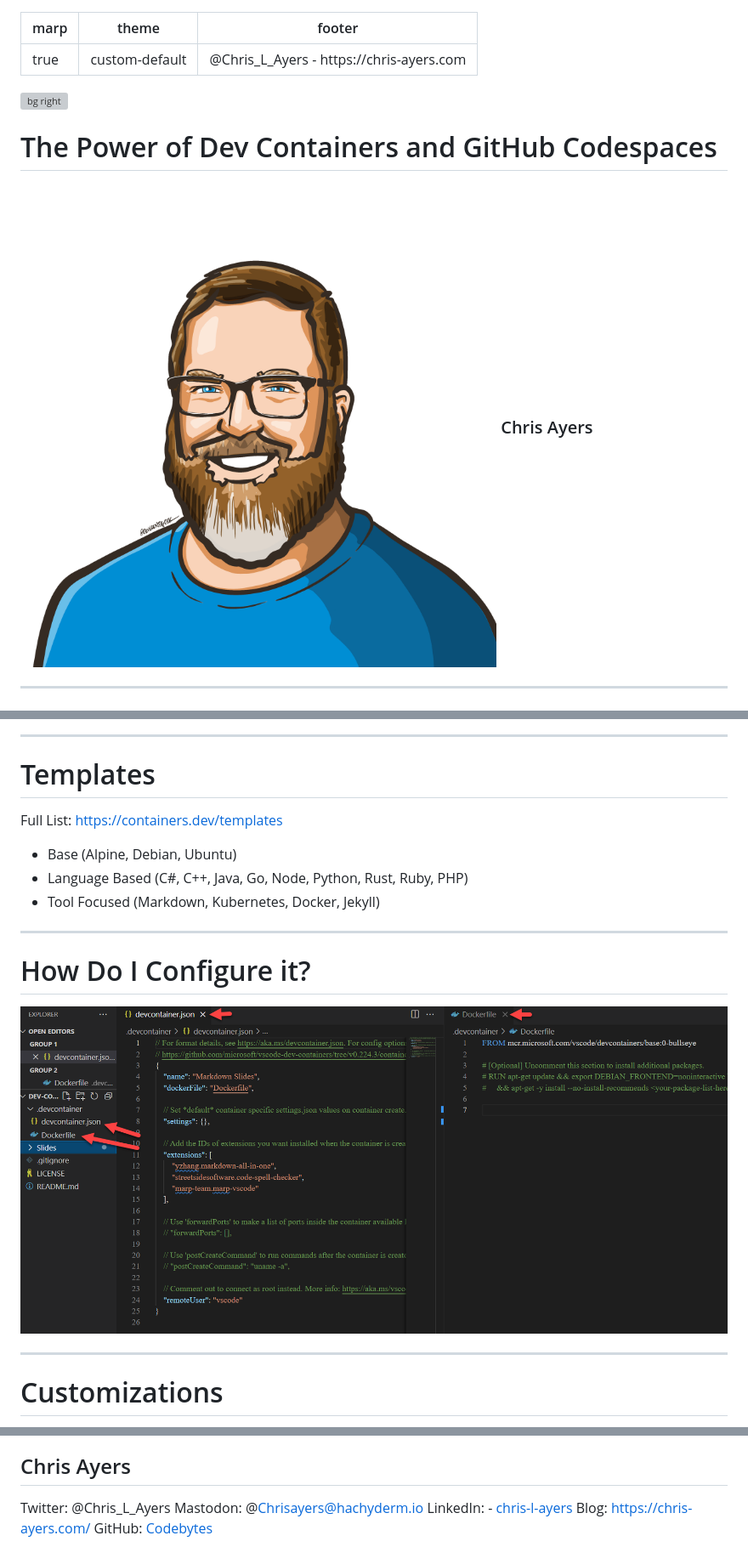
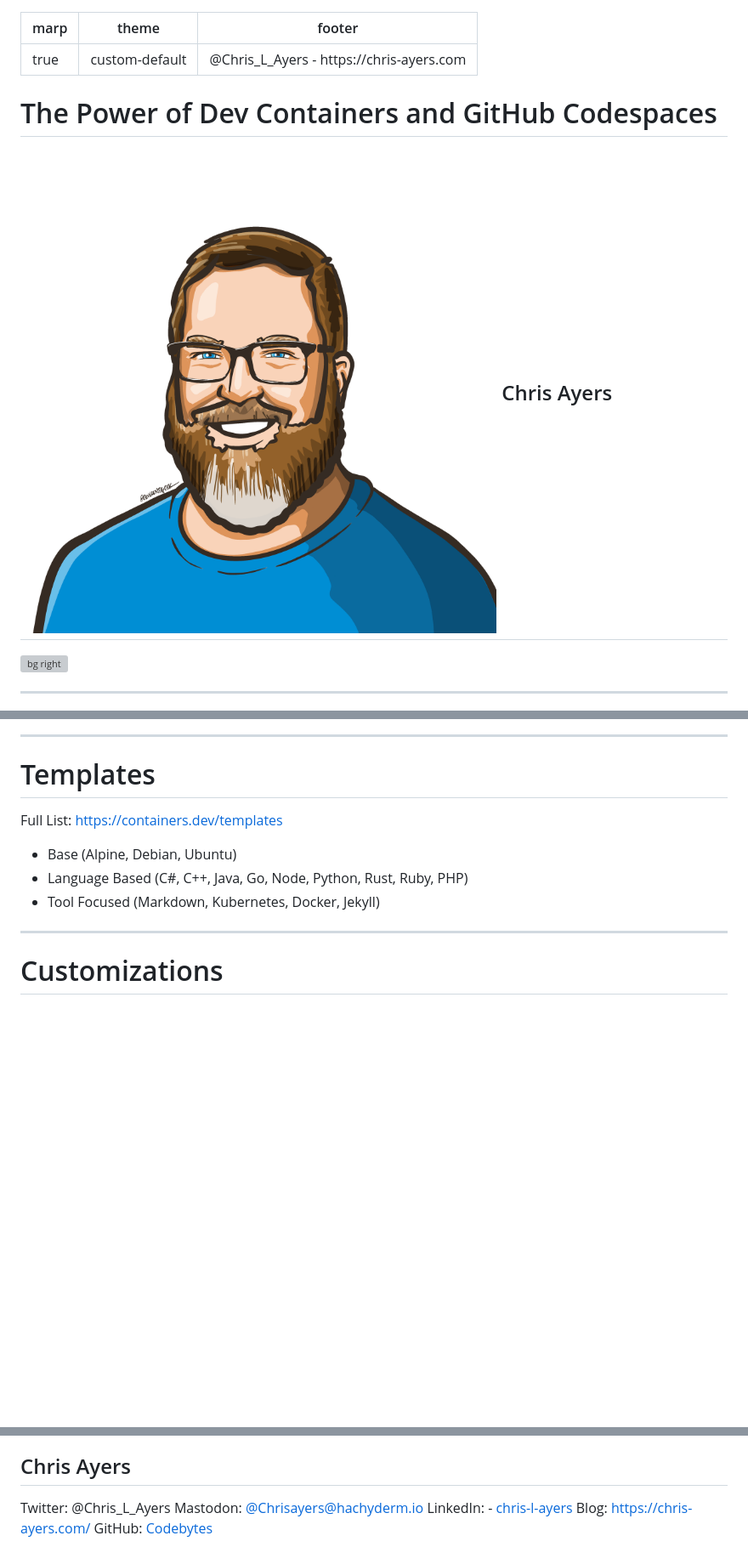
Before and after one commit to codebytes/dev-containers, a Markdown page: slides/Slides.md, 3 parts joined by grey strips. Shown at 85% size. GitHub-like rendering; blank space fills up the shorter version; grey boxes are pictures that could not be loaded.

```diff
--- a/slides/Slides.md
+++ b/slides/Slides.md
@@ -4,11 +4,13 @@ theme: custom-default
 footer: '@Chris_L_Ayers - https://chris-ayers.com'
 ---
 
-<!-- _footer: 'https://github.com/codebytes/dev-containers' -->
+# The Power of Dev Containers and GitHub Codespaces
+
+## ![w:60px](./img/portrait.png) Chris Ayers
 
 ![bg right](img/containers.jpg)
-# The Power of Dev Containers and GitHub Codespaces
-### ![w:60px](./img/portrait.png) Chris Ayers
+
+<!-- _footer: 'https://github.com/codebytes/dev-containers' -->
 
 ---
 
@@ -115,17 +144,12 @@ From the Command Pallet
 ---
 
 # Templates
+
 Full List: [https://containers.dev/templates](https://containers.dev/templates)
 
 - Base (Alpine, Debian, Ubuntu)
 - Language Based (C#, C++, Java, Go, Node, Python, Rust, Ruby, PHP)
 - Tool Focused (Markdown, Kubernetes, Docker, Jekyll)
-
----
-
-# How Do I Configure it?
-
-![files](img/config-file.png)
 
 ---
 
@@ -197,7 +228,7 @@ p { text-align: center; }
 ## Chris Ayers
 
 <i class="fa-brands fa-twitter"></i> Twitter: @Chris\_L\_Ayers
-<i class="fa-brands fa-mastodon"></i> Mastodon: @Chrisayers@hachyderm.io
+<i class="fa-brands fa-mastodon"></i> Mastodon: [@Chrisayers@hachyderm.io](https://hachyderm.io/@Chrisayers)
 <i class="fa-brands fa-linkedin"></i> LinkedIn: - [chris\-l\-ayers](https://linkedin.com/in/chris-l-ayers/)
 <i class="fa fa-window-maximize"></i> Blog: [https://chris-ayers\.com/](https://chris-ayers.com/)
 <i class="fa-brands fa-github"></i> GitHub: [Codebytes](https://github.com/codebytes)
```
Also changed, not shown: other parts of slides/Slides.md (+48 -14 lines), slides/img/configuration-loop.png (added), slides/img/dev-container-folder.png (added), slides/img/multiple-devcontainers.png (added), 1 other file.
